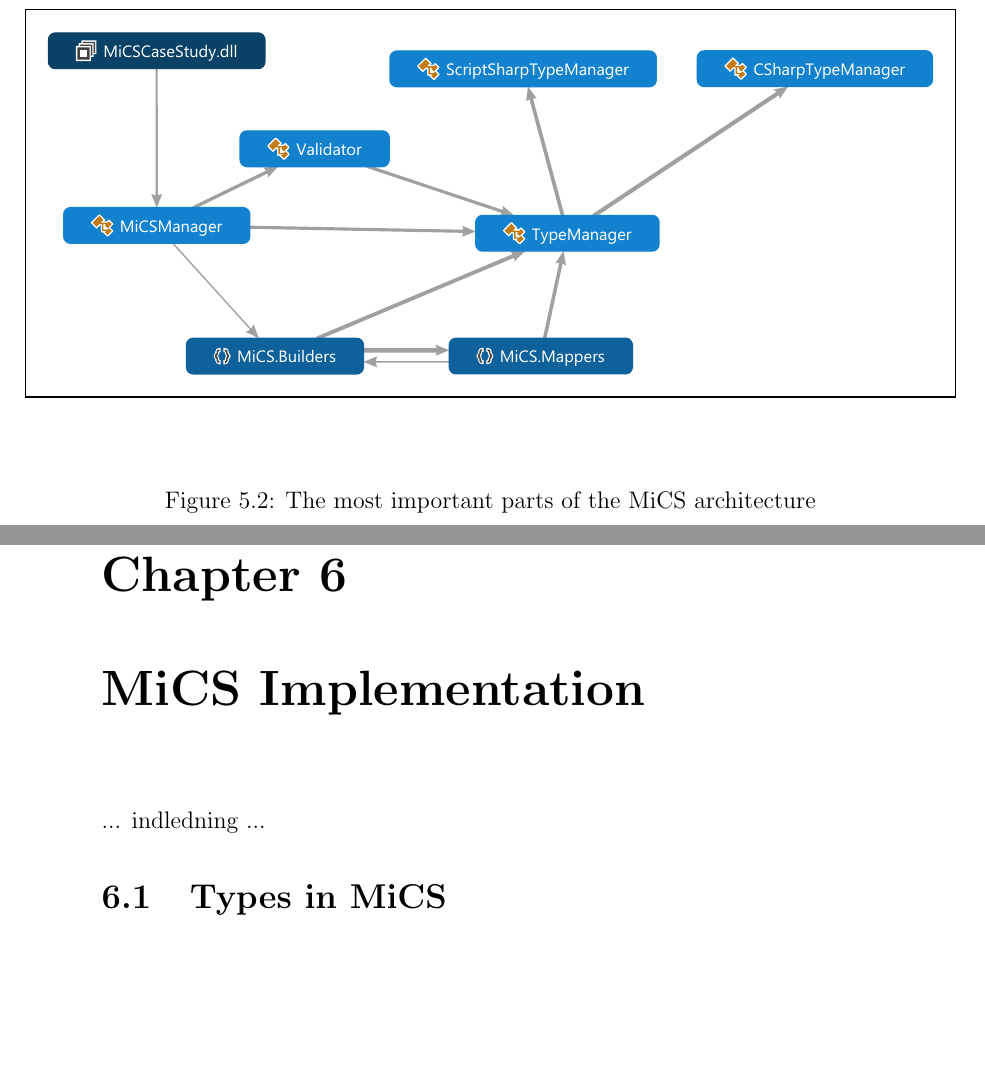
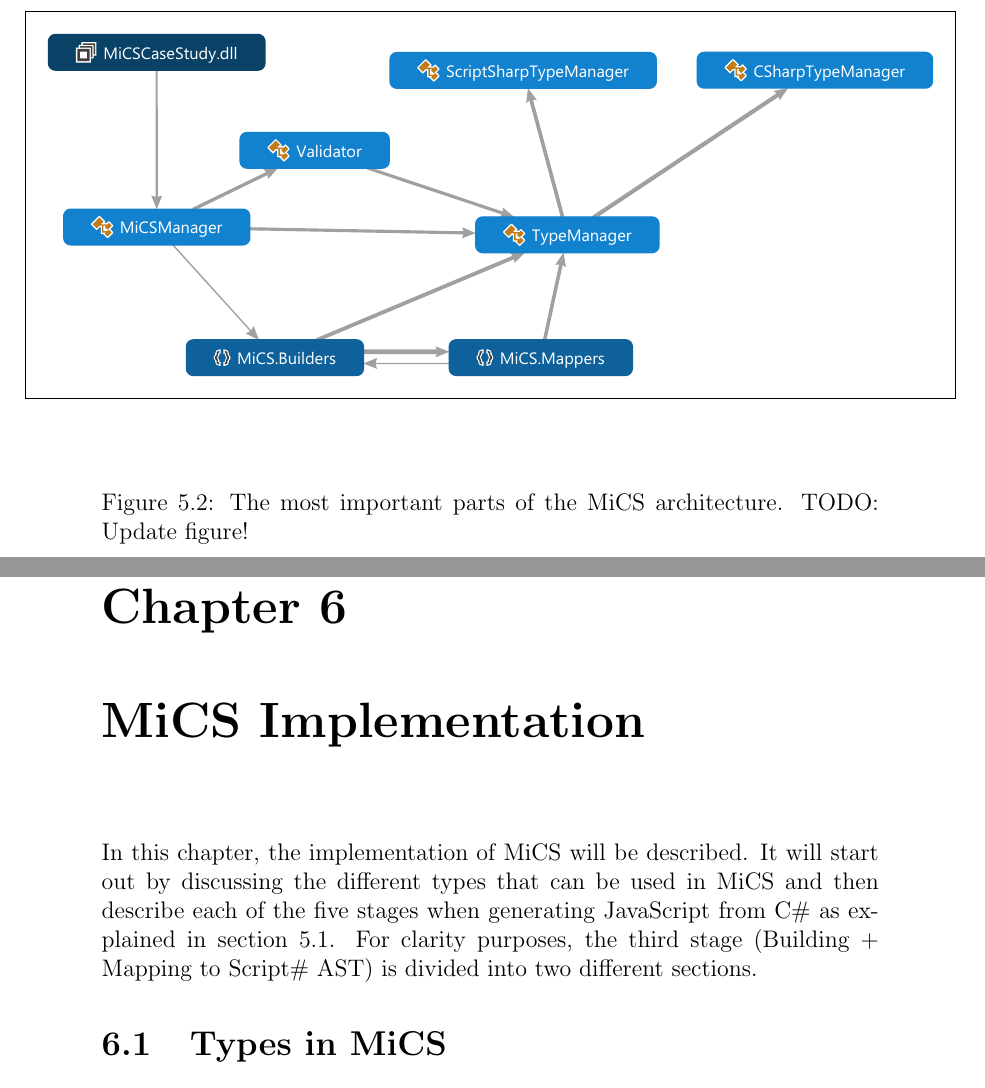
Before and after one commit to lieberkind/jsreport, a LaTeX thesis (report.tex, which reads chapters/5-micsdesign/architecture.tex, chapters/6-micsimplementation/micsimplementation.tex): two parts of pages 36 and 39 of 60, joined at a grey line, cut so that both start at the same text, the shorter picture padded with empty space. Compiled offline with pdfLaTeX.

Commit message:
Added introduction to implementation chapter

```diff
--- a/chapters/5-micsdesign/architecture.tex
+++ b/chapters/5-micsdesign/architecture.tex
@@ -7,7 +7,7 @@ This section will describe the different parts, how they relate to one another a
 	\begin{center}
 		\centerline{\includegraphics[width=18cm]{resources/images/dependencygraph.pdf}}
 	\end{center}
-	\caption{The most important parts of the MiCS architecture}
+	\caption{The most important parts of the MiCS architecture. TODO: Update figure!}
 	\label{fig:dependencygraph}
 \end{figure}
 
--- a/chapters/6-micsimplementation/micsimplementation.tex
+++ b/chapters/6-micsimplementation/micsimplementation.tex
@@ -1,5 +1,5 @@
 \chapter{MiCS Implementation}
-	... indledning ...
+	In this chapter, the implementation of MiCS will be described. It will start out by discussing the different types that can be used in MiCS and then describe each of the five stages when generating JavaScript from C\# as explained in section \ref{sec:workflow_overview}. For clarity purposes, the third stage (Building + Mapping to Script\# AST) is divided into two different sections.
 
 
 \section{Types in MiCS} % (fold)
```
